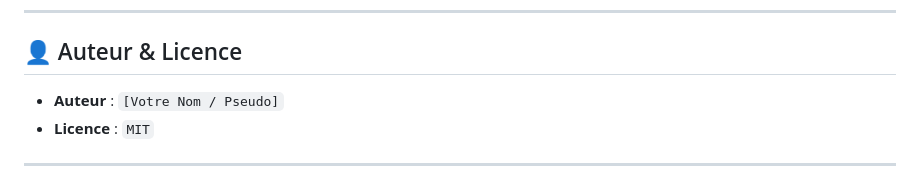
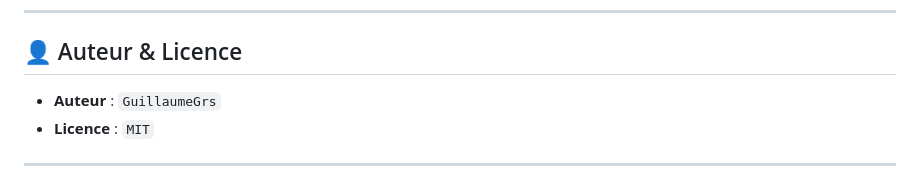
Before and after one commit to GuillaumeGrs/Vulnix, a Markdown page: README.md, the part around the change. Drawn GitHub-style.

```diff
--- a/README.md
+++ b/README.md
@@ -235,7 +235,7 @@ L’auteur décline toute responsabilité en cas de dommages causés à vos syst
 
 ## 👤 Auteur & Licence
 
-- **Auteur** : `[Votre Nom / Pseudo]`
+- **Auteur** : `GuillaumeGrs`
 - **Licence** : `MIT`
 
 ---
```
